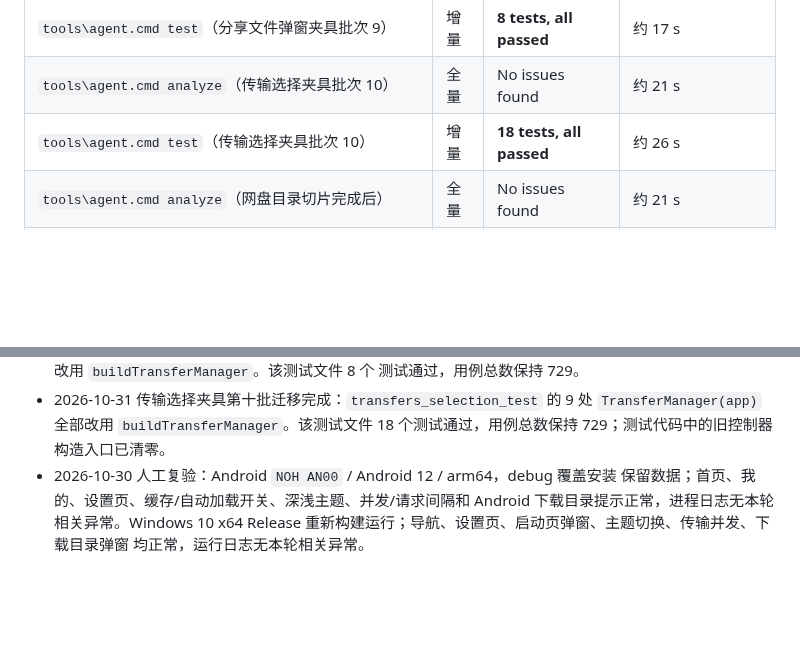
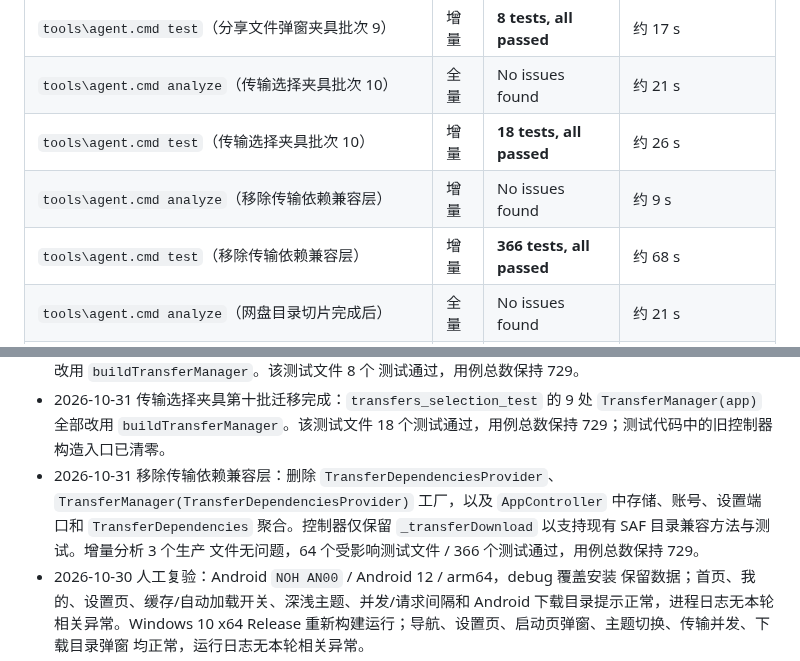
Before and after one commit to Tgaisen/LanCloud, a Markdown page: docs/BASELINE.md, 2 parts joined by grey strips. Drawn GitHub-style; blank space fills up the shorter version.

Commit message:
docs(transfer): 记录传输兼容层移除

```diff
--- a/docs/BASELINE.md
+++ b/docs/BASELINE.md
@@ -165,6 +165,8 @@
 | `tools\agent.cmd test`（分享文件弹窗夹具批次 9） | 增量 | **8 tests, all passed** | 约 17 s |
 | `tools\agent.cmd analyze`（传输选择夹具批次 10） | 全量 | No issues found | 约 21 s |
 | `tools\agent.cmd test`（传输选择夹具批次 10） | 增量 | **18 tests, all passed** | 约 26 s |
+| `tools\agent.cmd analyze`（移除传输依赖兼容层） | 增量 | No issues found | 约 9 s |
+| `tools\agent.cmd test`（移除传输依赖兼容层） | 增量 | **366 tests, all passed** | 约 68 s |
 | `tools\agent.cmd analyze`（网盘目录切片完成后） | 全量 | No issues found | 约 21 s |
 | `tools\agent.cmd test`（网盘目录切片完成后） | 全量 | **722 tests, all passed** | 约 110 s |
 | `tools\agent.cmd analyze`（拖放与 Cookie 行完成后） | 全量 | No issues found | 约 17 s |
@@ -570,6 +572,11 @@
 - 2026-10-31 传输选择夹具第十批迁移完成：`transfers_selection_test` 的
   9 处 `TransferManager(app)` 全部改用 `buildTransferManager`。该测试文件
   18 个测试通过，用例总数保持 729；测试代码中的旧控制器构造入口已清零。
+- 2026-10-31 移除传输依赖兼容层：删除 `TransferDependenciesProvider`、
+  `TransferManager(TransferDependenciesProvider)` 工厂，以及 `AppController`
+  中存储、账号、设置端口和 `TransferDependencies` 聚合。控制器仅保留
+  `_transferDownload` 以支持现有 SAF 目录兼容方法与测试。增量分析 3 个生产
+  文件无问题，64 个受影响测试文件 / 366 个测试通过，用例总数保持 729。
 - 2026-10-30 人工复验：Android `NOH AN00` / Android 12 / arm64，debug 覆盖安装
   保留数据；首页、我的、设置页、缓存/自动加载开关、深浅主题、并发/请求间隔和
   Android 下载目录提示正常，进程日志无本轮相关异常。Windows 10 x64 Release
```
